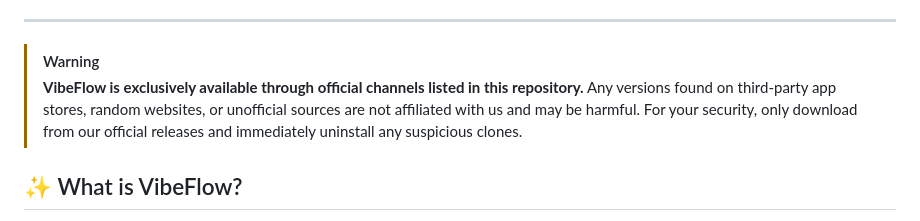
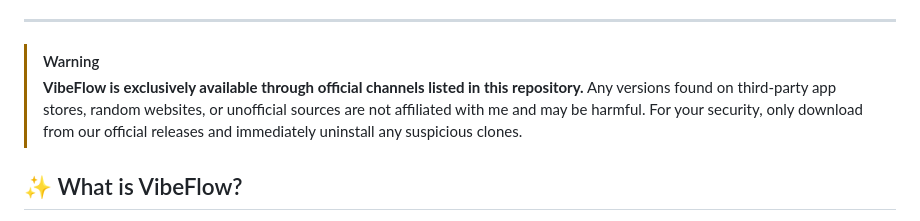
Before and after one commit to golanpiyush/vibeflow, a Markdown page: README.md, the part around the change. Drawn GitHub-style.

```diff
--- a/README.md
+++ b/README.md
@@ -15,7 +15,7 @@
 ---
 
 > [!WARNING]
-> **VibeFlow is exclusively available through official channels listed in this repository.** Any versions found on third-party app stores, random websites, or unofficial sources are not affiliated with us and may be harmful. For your security, only download from our official releases and immediately uninstall any suspicious clones.
+> **VibeFlow is exclusively available through official channels listed in this repository.** Any versions found on third-party app stores, random websites, or unofficial sources are not affiliated with me and may be harmful. For your security, only download from our official releases and immediately uninstall any suspicious clones.
 
 ## ✨ What is VibeFlow?
 
```
